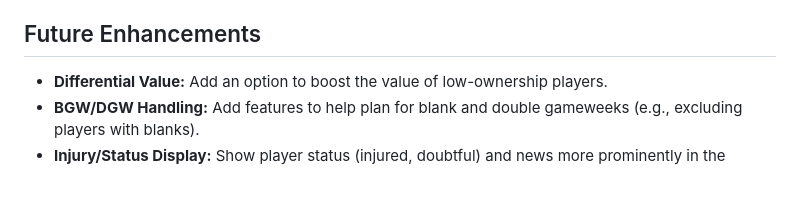
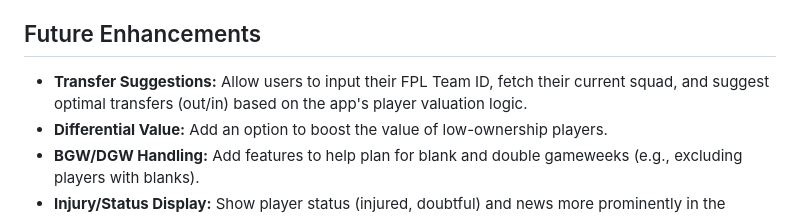
Before and after one commit to rbkuhn/FPLBot, a Markdown page: README.md, the part around the change. Drawn GitHub-style; blank space fills up the shorter version.

Commit message:
docs: Add transfer suggestion feature idea to README

```diff
--- a/README.md
+++ b/README.md
@@ -77,6 +77,7 @@ A Flask web application to help select an optimal Fantasy Premier League (FPL) t
 
 ## Future Enhancements
 
+*   **Transfer Suggestions:** Allow users to input their FPL Team ID, fetch their current squad, and suggest optimal transfers (out/in) based on the app's player valuation logic.
 *   **Differential Value:** Add an option to boost the value of low-ownership players.
 *   **BGW/DGW Handling:** Add features to help plan for blank and double gameweeks (e.g., excluding players with blanks).
 *   **Injury/Status Display:** Show player status (injured, doubtful) and news more prominently in the results.
```
